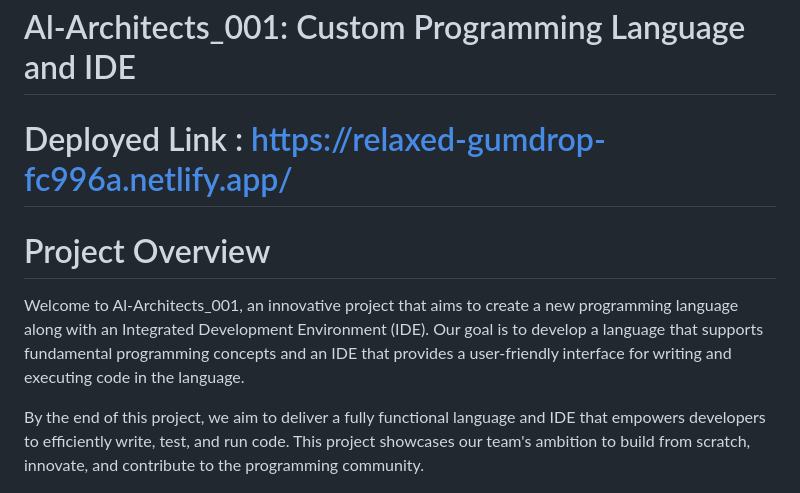
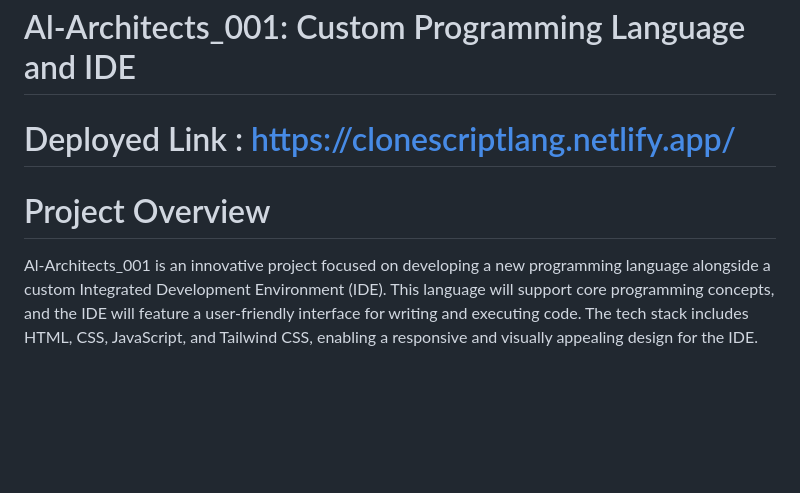
Before and after one commit to ankursinha-github/AI-Architects_001, a Markdown page: README.md, the part around the change. Drawn GitHub-style; blank space fills up the shorter version.

```diff
--- a/README.md
+++ b/README.md
@@ -1,12 +1,10 @@
 # Al-Architects_001: Custom Programming Language and IDE
 
-# Deployed Link : https://relaxed-gumdrop-fc996a.netlify.app/
+# Deployed Link : https://clonescriptlang.netlify.app/
 
 # Project Overview
 
-Welcome to Al-Architects_001, an innovative project that aims to create a new programming language along with an Integrated Development Environment (IDE). Our goal is to develop a language that supports fundamental programming concepts and an IDE that provides a user-friendly interface for writing and executing code in the language.
-
-By the end of this project, we aim to deliver a fully functional language and IDE that empowers developers to efficiently write, test, and run code. This project showcases our team's ambition to build from scratch, innovate, and contribute to the programming community.
+Al-Architects_001 is an innovative project focused on developing a new programming language alongside a custom Integrated Development Environment (IDE). This language will support core programming concepts, and the IDE will feature a user-friendly interface for writing and executing code. The tech stack includes HTML, CSS, JavaScript, and Tailwind CSS, enabling a responsive and visually appealing design for the IDE.
 
 ![CloneScript Editor](ss1.png)
 
```
